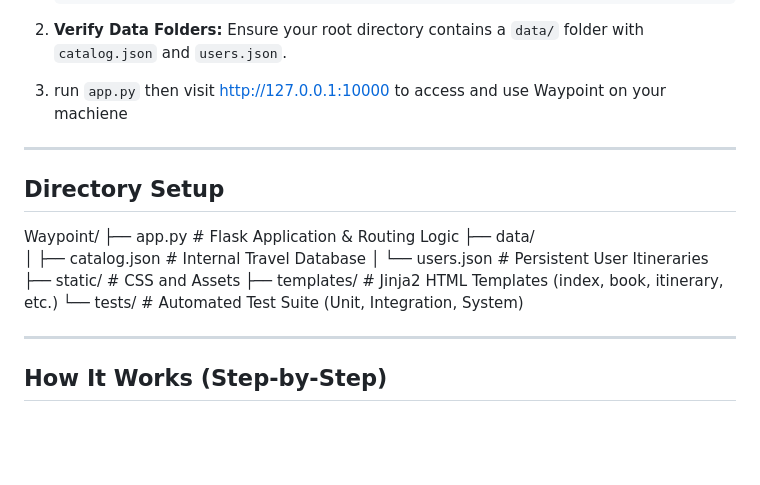
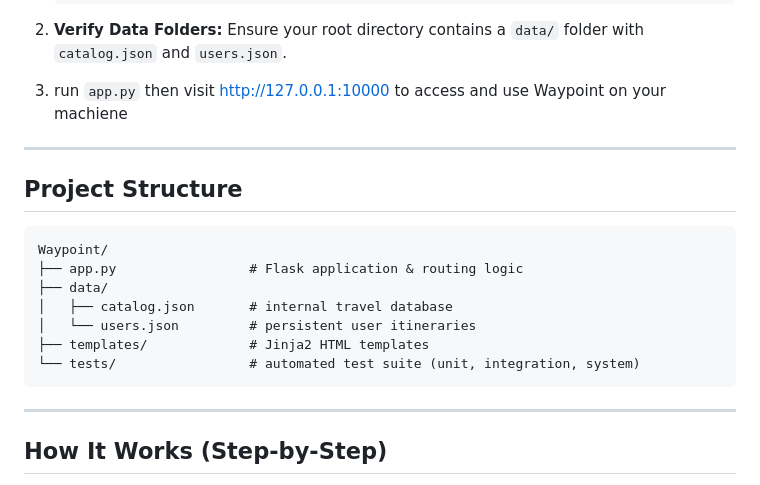
Before and after one commit to HamzahNekiwala/Waypoint, a Markdown page: README.md, the part around the change. Rendered like a GitHub page; blank space fills up the shorter version.

Commit message:
Revise project structure in README
Updated project structure section with clearer formatting and descriptions.

````diff
--- a/README.md
+++ b/README.md
@@ -56,16 +56,18 @@
 3. run `app.py` then visit http://127.0.0.1:10000 to access and use Waypoint on your machiene
 
 ---
-## Directory Setup
 
+## Project Structure
+
+```text
 Waypoint/
-├── app.py              # Flask Application & Routing Logic
+├── app.py                 # Flask application & routing logic
 ├── data/
-│   ├── catalog.json    # Internal Travel Database
-│   └── users.json      # Persistent User Itineraries
-├── static/             # CSS and Assets
-├── templates/          # Jinja2 HTML Templates (index, book, itinerary, etc.)
-└── tests/              # Automated Test Suite (Unit, Integration, System)
+│   ├── catalog.json       # internal travel database
+│   └── users.json         # persistent user itineraries
+├── templates/             # Jinja2 HTML templates
+└── tests/                 # automated test suite (unit, integration, system)
+```
 
 ---
 
````
